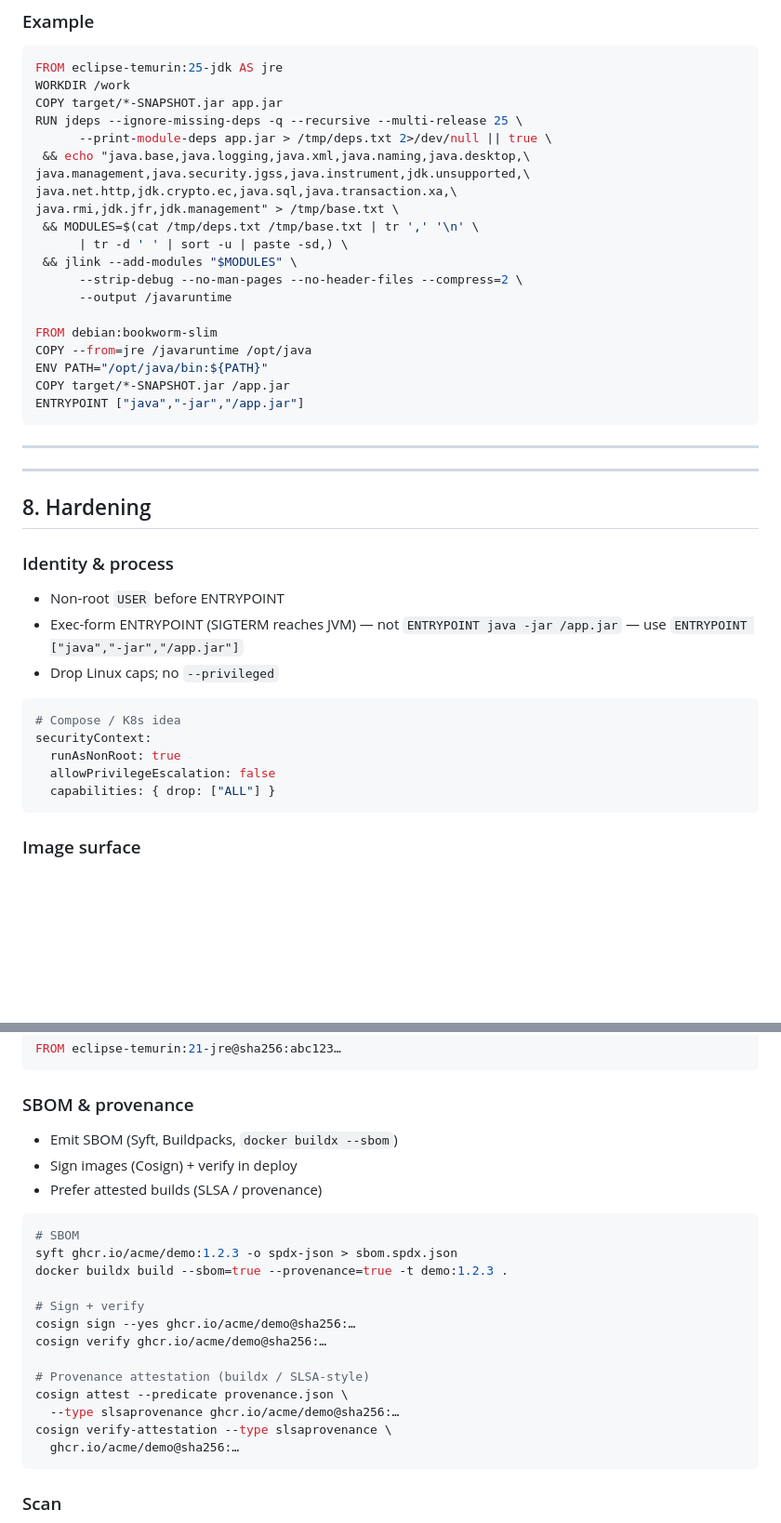
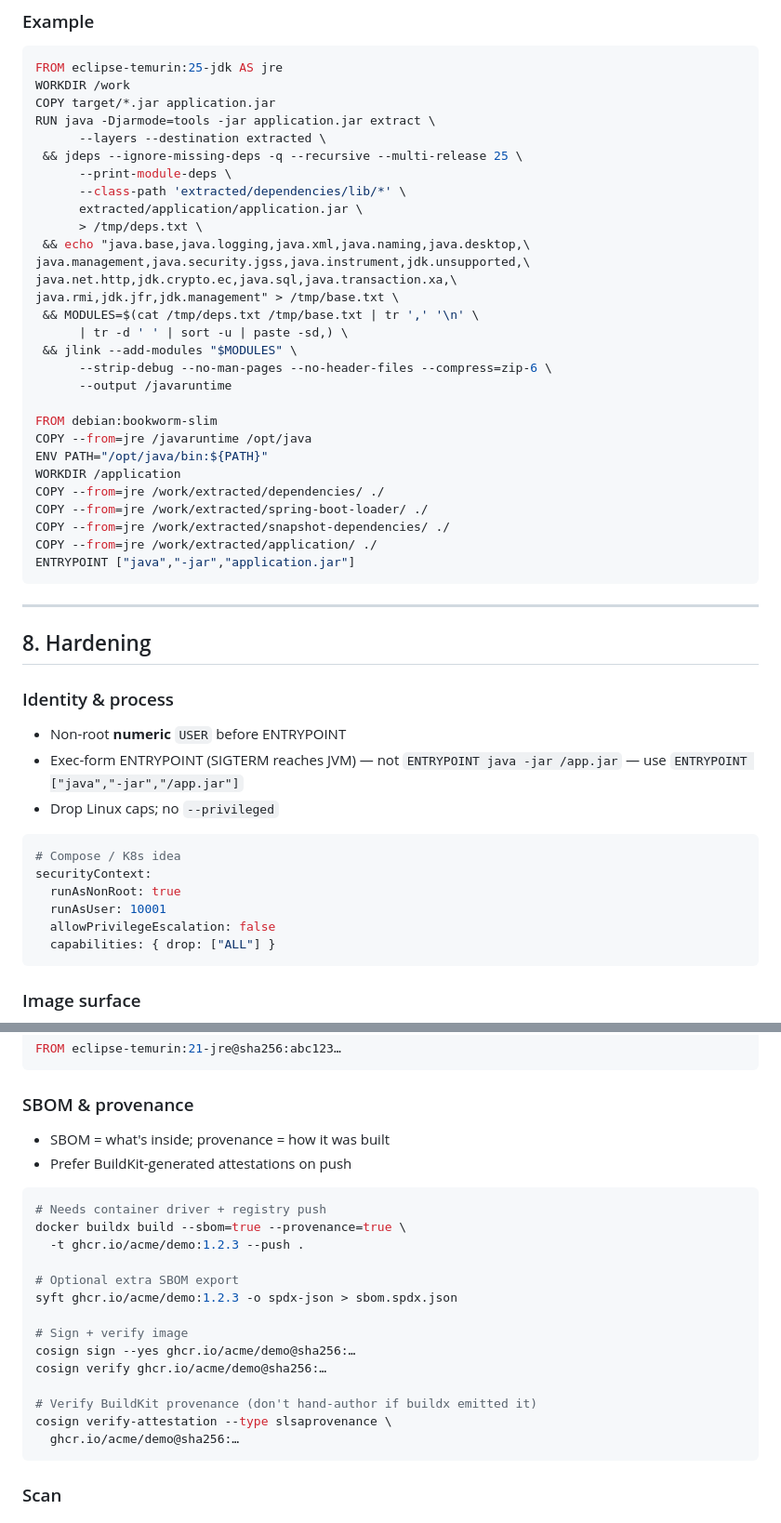
Before and after one commit to mnafshin/dockly, a Markdown page: docs/presentation/java-spring-dockerfile-techniques.mm.md, 2 parts joined by grey strips. Shown at 93% size. Rendered like a GitHub page; blank space fills up the shorter version.

````diff
--- a/docs/presentation/java-spring-dockerfile-techniques.mm.md
+++ b/docs/presentation/java-spring-dockerfile-techniques.mm.md
@@ -200,9 +206,14 @@ ENTRYPOINT ["java","-XX:SharedArchiveFile=application.jsa",\
 ```dockerfile
 FROM eclipse-temurin:25-jdk AS jre
 WORKDIR /work
-COPY target/*-SNAPSHOT.jar app.jar
-RUN jdeps --ignore-missing-deps -q --recursive --multi-release 25 \
-      --print-module-deps app.jar > /tmp/deps.txt 2>/dev/null || true \
+COPY target/*.jar application.jar
+RUN java -Djarmode=tools -jar application.jar extract \
+      --layers --destination extracted \
+ && jdeps --ignore-missing-deps -q --recursive --multi-release 25 \
+      --print-module-deps \
+      --class-path 'extracted/dependencies/lib/*' \
+      extracted/application/application.jar \
+      > /tmp/deps.txt \
  && echo "java.base,java.logging,java.xml,java.naming,java.desktop,\
 java.management,java.security.jgss,java.instrument,jdk.unsupported,\
 java.net.http,jdk.crypto.ec,java.sql,java.transaction.xa,\
@@ -210,23 +221,25 @@ java.rmi,jdk.jfr,jdk.management" > /tmp/base.txt \
  && MODULES=$(cat /tmp/deps.txt /tmp/base.txt | tr ',' '\n' \
       | tr -d ' ' | sort -u | paste -sd,) \
  && jlink --add-modules "$MODULES" \
-      --strip-debug --no-man-pages --no-header-files --compress=2 \
+      --strip-debug --no-man-pages --no-header-files --compress=zip-6 \
       --output /javaruntime
 
 FROM debian:bookworm-slim
 COPY --from=jre /javaruntime /opt/java
 ENV PATH="/opt/java/bin:${PATH}"
-COPY target/*-SNAPSHOT.jar /app.jar
-ENTRYPOINT ["java","-jar","/app.jar"]
+WORKDIR /application
+COPY --from=jre /work/extracted/dependencies/ ./
+COPY --from=jre /work/extracted/spring-boot-loader/ ./
+COPY --from=jre /work/extracted/snapshot-dependencies/ ./
+COPY --from=jre /work/extracted/application/ ./
+ENTRYPOINT ["java","-jar","application.jar"]
 ```
-
----
 
 ---
 
 ## 8. Hardening
 ### Identity & process
-- Non-root `USER` before ENTRYPOINT
+- Non-root **numeric** `USER` before ENTRYPOINT
 - Exec-form ENTRYPOINT (SIGTERM reaches JVM)
   — not `ENTRYPOINT java -jar /app.jar`
   — use `ENTRYPOINT ["java","-jar","/app.jar"]`
@@ -235,6 +248,7 @@ ENTRYPOINT ["java","-jar","/app.jar"]
 # Compose / K8s idea
 securityContext:
   runAsNonRoot: true
+  runAsUser: 10001
   allowPrivilegeEscalation: false
   capabilities: { drop: ["ALL"] }
 ```
@@ -253,21 +267,21 @@ securityContext:
 FROM eclipse-temurin:21-jre@sha256:abc123…
 ```
 ### SBOM & provenance
-- Emit SBOM (Syft, Buildpacks, `docker buildx --sbom`)
-- Sign images (Cosign) + verify in deploy
-- Prefer attested builds (SLSA / provenance)
+- SBOM = what's inside; provenance = how it was built
+- Prefer BuildKit-generated attestations on push
 ```bash
-# SBOM
+# Needs container driver + registry push
+docker buildx build --sbom=true --provenance=true \
+  -t ghcr.io/acme/demo:1.2.3 --push .
+
+# Optional extra SBOM export
 syft ghcr.io/acme/demo:1.2.3 -o spdx-json > sbom.spdx.json
-docker buildx build --sbom=true --provenance=true -t demo:1.2.3 .
 
-# Sign + verify
+# Sign + verify image
 cosign sign --yes ghcr.io/acme/demo@sha256:…
 cosign verify ghcr.io/acme/demo@sha256:…
 
-# Provenance attestation (buildx / SLSA-style)
-cosign attest --predicate provenance.json \
-  --type slsaprovenance ghcr.io/acme/demo@sha256:…
+# Verify BuildKit provenance (don't hand-author if buildx emitted it)
 cosign verify-attestation --type slsaprovenance \
   ghcr.io/acme/demo@sha256:…
 ```
````
Also changed, not shown: other parts of docs/presentation/java-spring-dockerfile-techniques.mm.md (+59 -53 lines).
